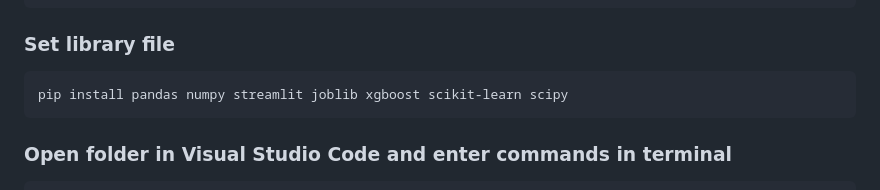
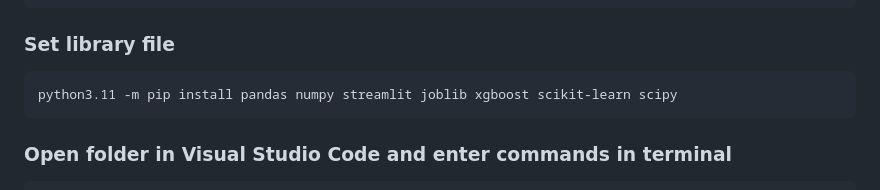
Before and after one commit to 2004JL/HDG_group, a Markdown page: README.md, the part around the change. Drawn GitHub-style.

````diff
--- a/README.md
+++ b/README.md
@@ -109,7 +109,7 @@ python3.11 -m pip install --upgrade pip
 ### Set library file
 
 ```bash
-pip install pandas numpy streamlit joblib xgboost scikit-learn scipy
+python3.11 -m pip install pandas numpy streamlit joblib xgboost scikit-learn scipy
 ```
 
 ### Open folder in Visual Studio Code and enter commands in terminal
````
